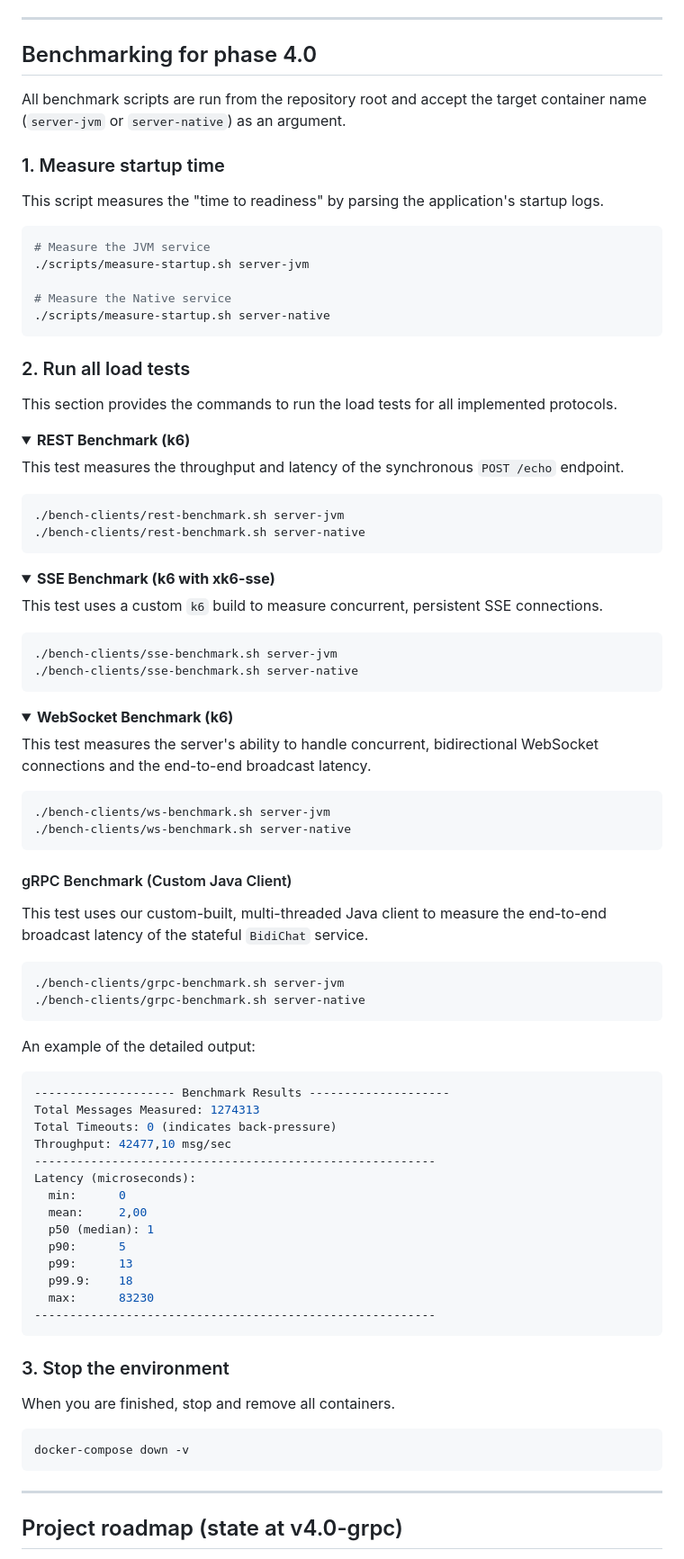
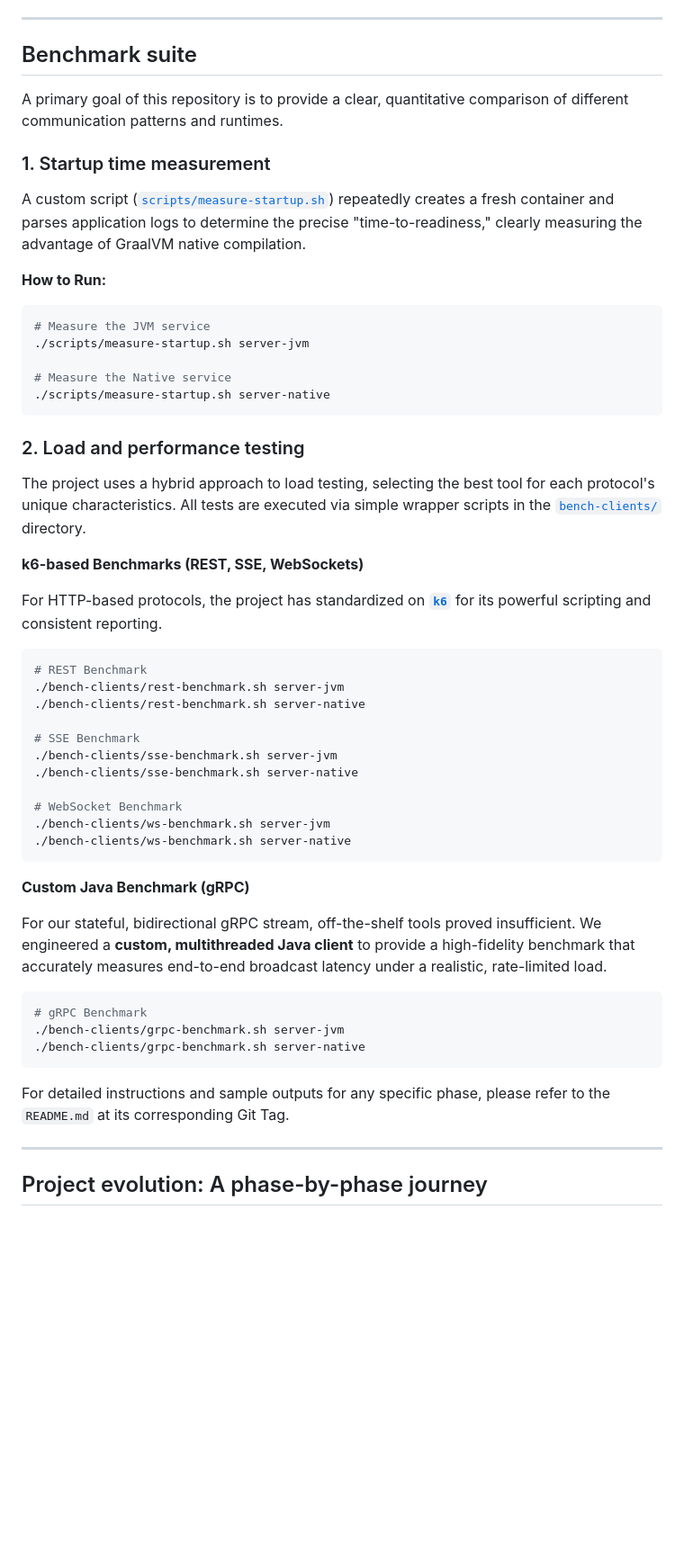
Before and after one commit to apenlor/quarkus-communication-patterns-lab, a Markdown page: README.md, the part around the change printed below. Shown: that part at 90% size. Drawn GitHub-style; folded sections open; blank space fills up the shorter version.

````diff
--- a/README.md
+++ b/README.md
@@ -87,14 +57,18 @@ To test the native server, use port `9002`.
 
 ---
 
-## Benchmarking for phase 4.0
+## Benchmark suite
 
-All benchmark scripts are run from the repository root and accept the target container name (`server-jvm` or
-`server-native`) as an argument.
+A primary goal of this repository is to provide a clear, quantitative comparison of different communication patterns and
+runtimes.
 
-### 1. Measure startup time
+### 1. Startup time measurement
 
-This script measures the "time to readiness" by parsing the application's startup logs.
+A custom script ([`scripts/measure-startup.sh`](scripts/measure-startup.sh)) repeatedly creates a fresh container and
+parses application logs to determine the precise "time-to-readiness," clearly measuring the advantage of GraalVM native
+compilation.
+
+**How to Run:**
 
 ```bash
 # Measure the JVM service
@@ -104,85 +78,46 @@ This script measures the "time to readiness" by parsing the application's startu
 ./scripts/measure-startup.sh server-native
 ```
 
-### 2. Run all load tests
+### 2. Load and performance testing
 
-This section provides the commands to run the load tests for all implemented protocols.
+The project uses a hybrid approach to load testing, selecting the best tool for each protocol's unique characteristics.
+All tests are executed via simple wrapper scripts in the [`bench-clients/`](bench-clients) directory.
 
-<details>
-<summary><strong>REST Benchmark (k6)</strong></summary>
+**k6-based Benchmarks (REST, SSE, WebSockets)**
 
-This test measures the throughput and latency of the synchronous `POST /echo` endpoint.
+For HTTP-based protocols, the project has standardized on **[`k6`](https://k6.io/)** for its powerful scripting and
+consistent reporting.
 
 ```bash
+# REST Benchmark
 ./bench-clients/rest-benchmark.sh server-jvm
 ./bench-clients/rest-benchmark.sh server-native
-```
 
-</details>
-
-<details>
-<summary><strong>SSE Benchmark (k6 with xk6-sse)</strong></summary>
-
-This test uses a custom `k6` build to measure concurrent, persistent SSE connections.
-
-```bash
+# SSE Benchmark
 ./bench-clients/sse-benchmark.sh server-jvm
 ./bench-clients/sse-benchmark.sh server-native
-```
 
-</details>
-
-<details>
-<summary><strong>WebSocket Benchmark (k6)</strong></summary>
-
-This test measures the server's ability to handle concurrent, bidirectional WebSocket connections and the end-to-end
-broadcast latency.
-
-```bash
+# WebSocket Benchmark
 ./bench-clients/ws-benchmark.sh server-jvm
 ./bench-clients/ws-benchmark.sh server-native
 ```
 
-</details>
+**Custom Java Benchmark (gRPC)**
 
-#### gRPC Benchmark (Custom Java Client)
-
-This test uses our custom-built, multi-threaded Java client to measure the end-to-end broadcast latency of the stateful
-`BidiChat` service.
+For our stateful, bidirectional gRPC stream, off-the-shelf tools proved insufficient. We engineered a **custom,
+multithreaded Java client** to provide a high-fidelity benchmark that accurately measures end-to-end broadcast latency
+under a realistic, rate-limited load.
 
 ```bash
+# gRPC Benchmark
 ./bench-clients/grpc-benchmark.sh server-jvm
 ./bench-clients/grpc-benchmark.sh server-native
 ```
 
-An example of the detailed output:
-
-```bash
--------------------- Benchmark Results --------------------
-Total Messages Measured: 1274313
-Total Timeouts: 0 (indicates back-pressure)
-Throughput: 42477,10 msg/sec
----------------------------------------------------------
-Latency (microseconds):
-  min:      0
-  mean:     2,00
-  p50 (median): 1
-  p90:      5
-  p99:      13
-  p99.9:    18
-  max:      83230
----------------------------------------------------------
-```
-
-### 3. Stop the environment
-
-When you are finished, stop and remove all containers.
-
-```bash
-docker-compose down -v
-```
+For detailed instructions and sample outputs for any specific phase, please refer to the `README.md` at its
+corresponding Git Tag.
 
 ---
 
-## Project roadmap (state at v4.0-grpc)
+## Project evolution: A phase-by-phase journey
 
````
Also changed, not shown: other parts of README.md (+39 -62 lines).
